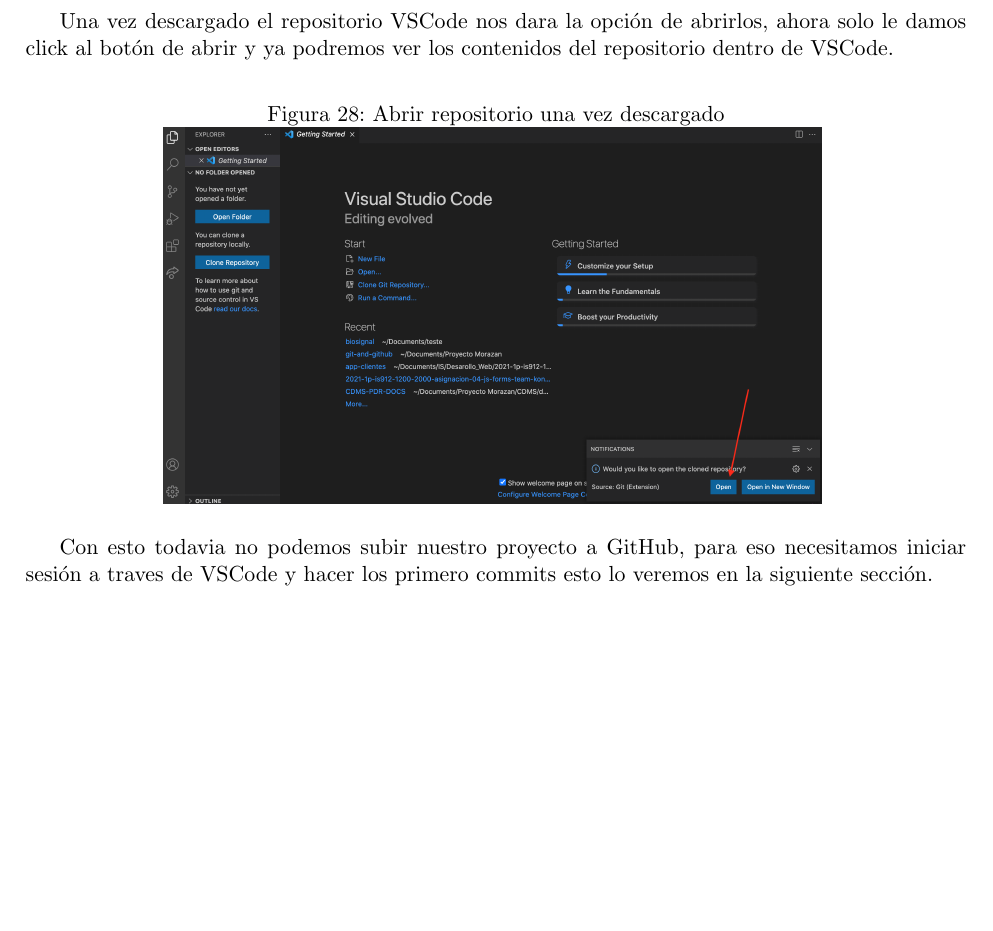
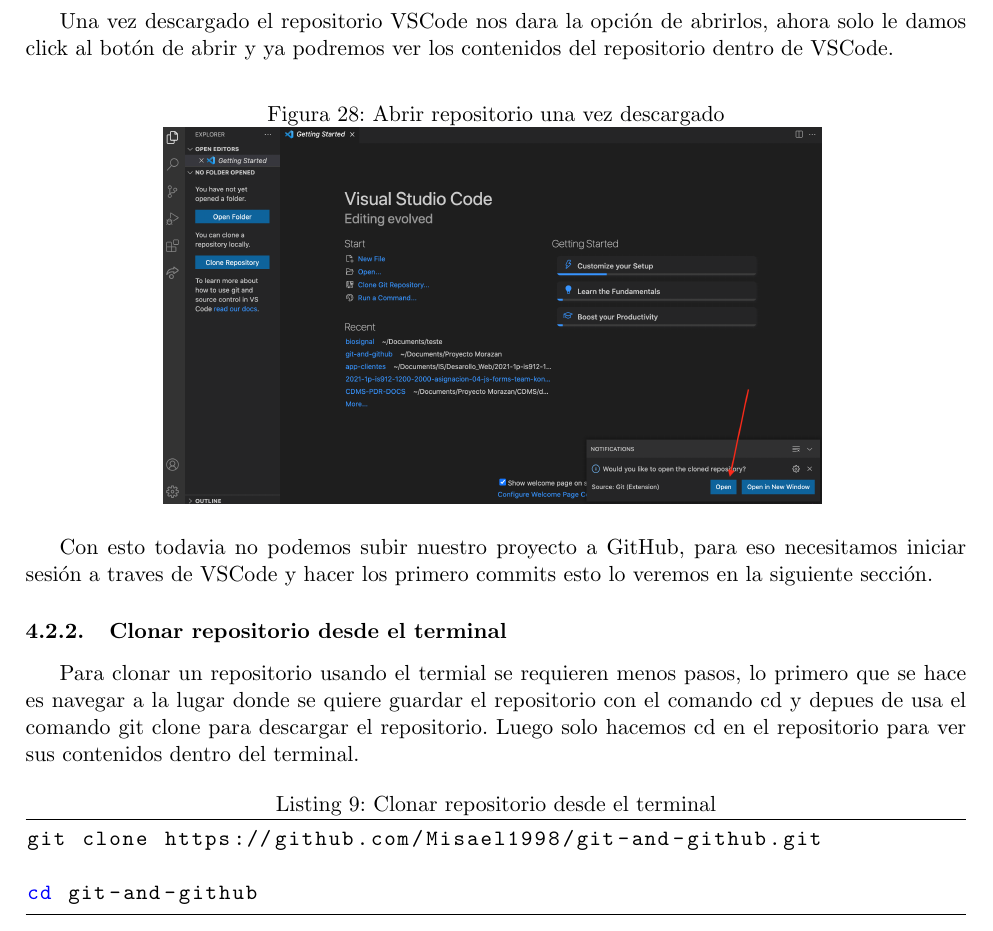
Before and after one commit to Misael1998/git-and-github, a LaTeX document (git.tex): part of page 17 of 17 before the commit and part of page 17 of 18 after it, cut so that both start at the same text, the shorter picture padded with empty space. Compiled offline with pdfLaTeX.

Commit message:
Crear Repositorios#5

```diff
--- a/git.tex
+++ b/git.tex
@@ -365,6 +365,16 @@
 
 Con esto todavia no podemos subir nuestro proyecto a GitHub, para eso necesitamos iniciar sesión a traves de VSCode y hacer los primero commits esto lo veremos en la siguiente sección.
 
+\subsubsection{Clonar repositorio desde el terminal}
+
+Para clonar un repositorio usando el termial se requieren menos pasos, lo primero que se hace es navegar a la lugar donde se quiere guardar el repositorio con el comando cd y depues de usa el comando git clone para descargar el repositorio. Luego solo hacemos cd en el repositorio para ver sus contenidos dentro del terminal.
+
+\begin{lstlisting}[language=bash,caption={Clonar repositorio desde el terminal}]
+git clone https://github.com/Misael1998/git-and-github.git
+
+cd git-and-github
+\end{lstlisting}
+
 \section{Commits}
 
 \section{Branches}
```
Also changed, not shown: git.pdf.
